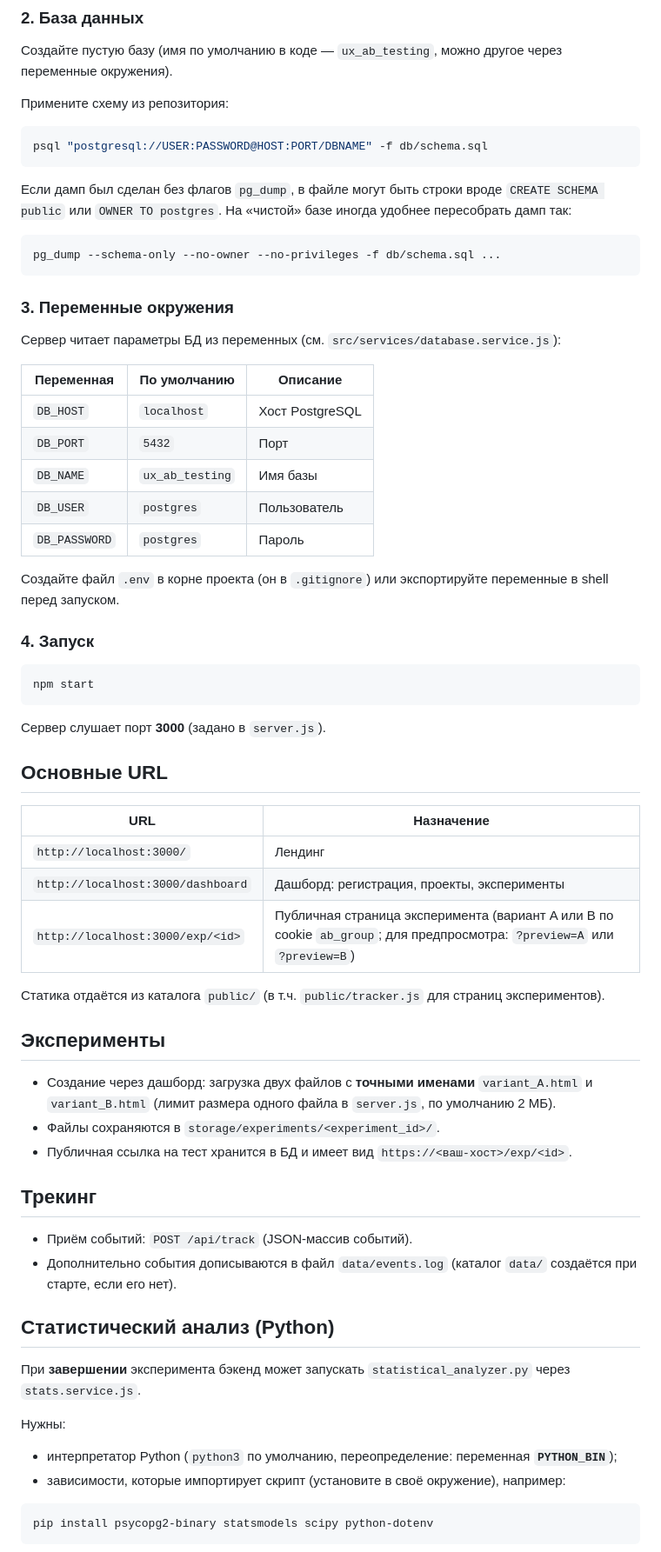
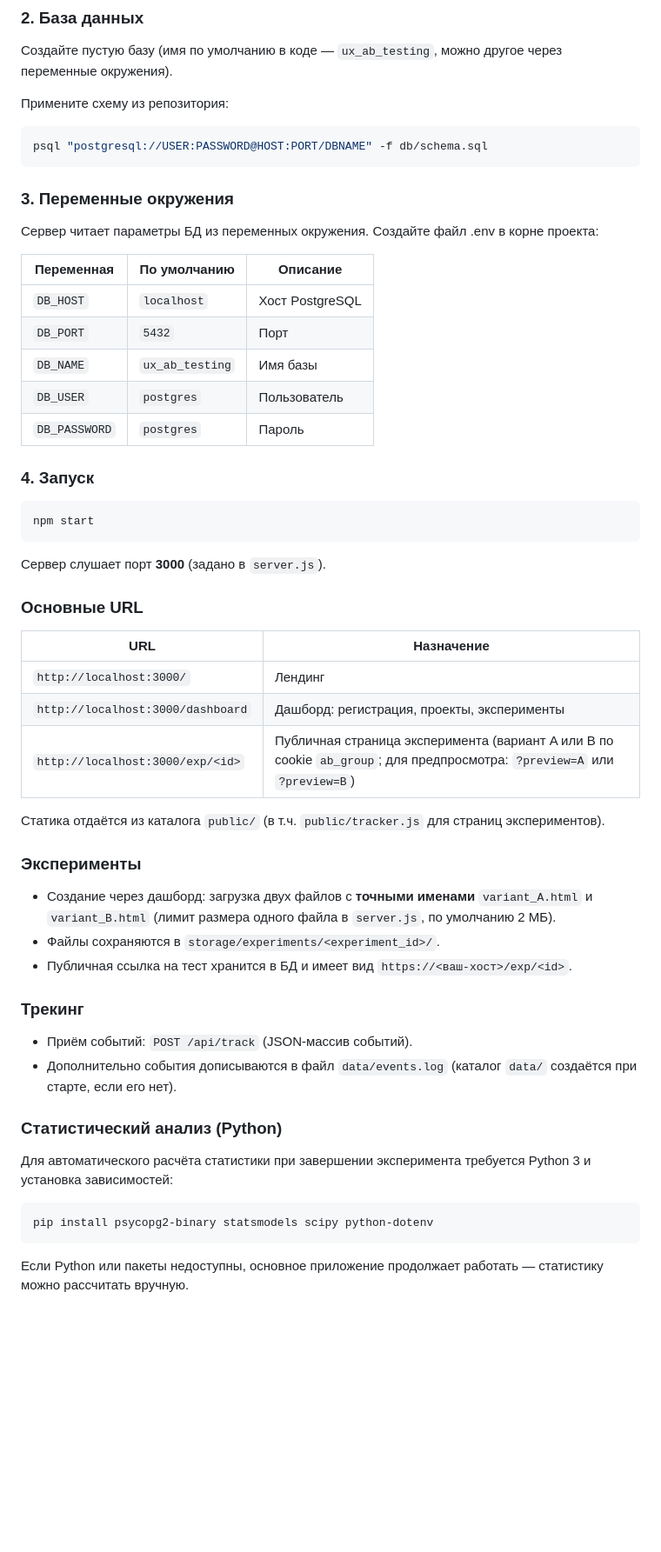
Before and after one commit to anastasiavolkova-av/Testly, a Markdown page: README.md, the part around one of its changes. Shown at 87% size. Drawn GitHub-style; blank space fills up the shorter version.

````diff
--- a/README.md
+++ b/README.md
@@ -28,15 +69,9 @@ npm install
 psql "postgresql://USER:PASSWORD@HOST:PORT/DBNAME" -f db/schema.sql
 ```
 
-Если дамп был сделан без флагов `pg_dump`, в файле могут быть строки вроде `CREATE SCHEMA public` или `OWNER TO postgres`. На «чистой» базе иногда удобнее пересобрать дамп так:
-
-```bash
-pg_dump --schema-only --no-owner --no-privileges -f db/schema.sql ...
-```
-
 ### 3. Переменные окружения
 
-Сервер читает параметры БД из переменных (см. `src/services/database.service.js`):
+Сервер читает параметры БД из переменных окружения. Создайте файл .env в корне проекта:
 
 | Переменная     | По умолчанию   | Описание        |
 |----------------|----------------|-----------------|
@@ -46,7 +81,6 @@ pg_dump --schema-only --no-owner --no-privileges -f db/schema.sql ...
 | `DB_USER`      | `postgres`     | Пользователь    |
 | `DB_PASSWORD`  | `postgres`     | Пароль          |
 
-Создайте файл `.env` в корне проекта (он в `.gitignore`) или экспортируйте переменные в shell перед запуском.
 
 ### 4. Запуск
 
@@ -56,7 +90,7 @@ npm start
 
 Сервер слушает порт **3000** (задано в `server.js`).
 
-## Основные URL
+### Основные URL
 
 | URL | Назначение |
 |-----|------------|
@@ -66,27 +100,23 @@ npm start
 
 Статика отдаётся из каталога `public/` (в т.ч. `public/tracker.js` для страниц экспериментов).
 
-## Эксперименты
+### Эксперименты
 
 - Создание через дашборд: загрузка двух файлов с **точными именами** `variant_A.html` и `variant_B.html` (лимит размера одного файла в `server.js`, по умолчанию 2 МБ).
 - Файлы сохраняются в `storage/experiments/<experiment_id>/`.
 - Публичная ссылка на тест хранится в БД и имеет вид `https://<ваш-хост>/exp/<id>`.
 
-## Трекинг
+### Трекинг
 
 - Приём событий: `POST /api/track` (JSON-массив событий).
 - Дополнительно события дописываются в файл `data/events.log` (каталог `data/` создаётся при старте, если его нет).
 
-## Статистический анализ (Python)
+### Статистический анализ (Python)
 
-При **завершении** эксперимента бэкенд может запускать `statistical_analyzer.py` через `stats.service.js`.
-
-Нужны:
-
-- интерпретатор Python (`python3` по умолчанию, переопределение: переменная **`PYTHON_BIN`**);
-- зависимости, которые импортирует скрипт (установите в своё окружение), например:
+Для автоматического расчёта статистики при завершении эксперимента требуется Python 3 и установка зависимостей:
 
 ```bash
 pip install psycopg2-binary statsmodels scipy python-dotenv
 ```
+Если Python или пакеты недоступны, основное приложение продолжает работать — статистику можно рассчитать вручную.
 
````
Also changed, not shown: other parts of README.md (+48 -12 lines).
